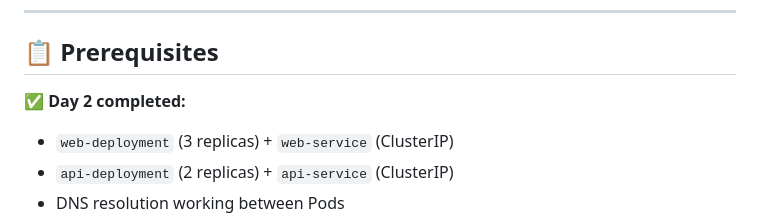
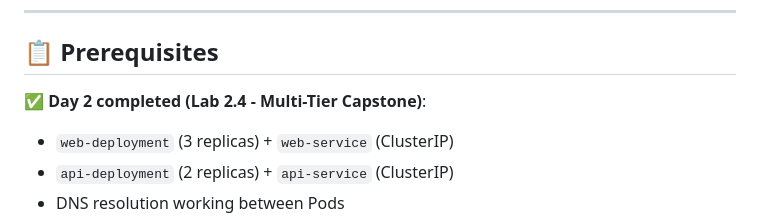
Before and after one commit to the-byte-sized/kubernetes-capstone-labs, a Markdown page: day-03-networking-ingress-config/README.md, the part around one of its changes. GitHub-like rendering.

```diff
--- a/day-03-networking-ingress-config/README.md
+++ b/day-03-networking-ingress-config/README.md
@@ -17,7 +17,7 @@ Today you'll understand:
 
 ## 📋 Prerequisites
 
-✅ **Day 2 completed:**
+✅ **Day 2 completed (Lab 2.4 - Multi-Tier Capstone)**:
 - `web-deployment` (3 replicas) + `web-service` (ClusterIP)
 - `api-deployment` (2 replicas) + `api-service` (ClusterIP)
 - DNS resolution working between Pods
```
Also changed, not shown: other parts of day-03-networking-ingress-config/README.md (+5 -5 lines), day-03-networking-ingress-config/lab-3.1-dns-service-discovery/README.md (+14 -15 lines).
